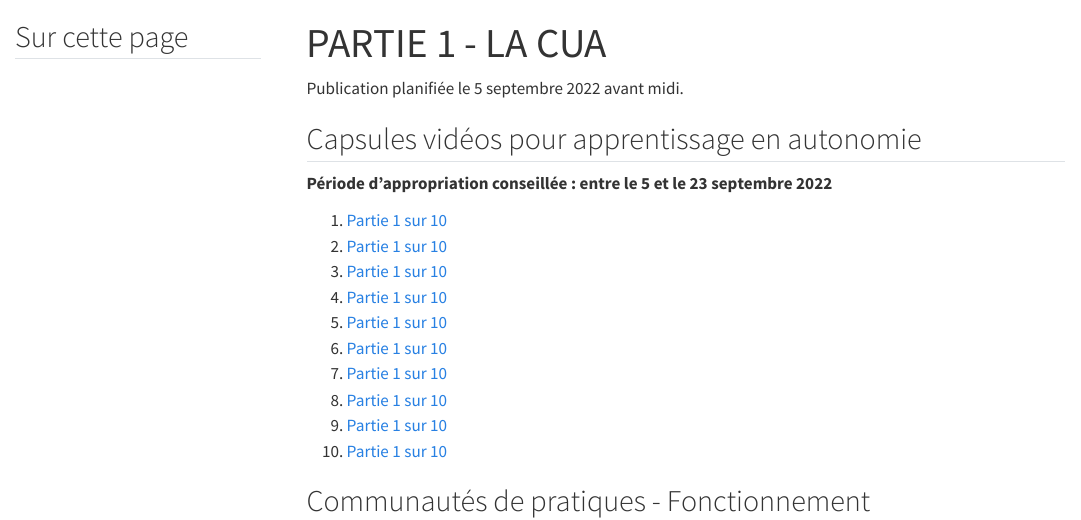
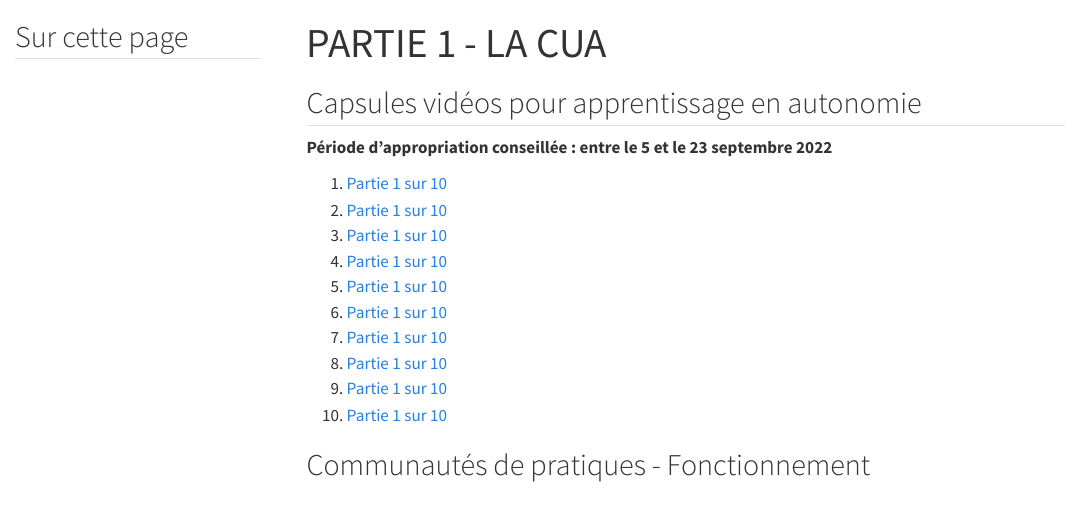
Before and after one commit to bresnico/theme-4-landing-page, a Quarto document (theme-4-partie-1-cua.qmd): the page in a window 1100 px wide, from its top. Rendered offline with R 4.5, knitr and Pandoc in place of Quarto, with nearby package versions; menus at the side of the page are left out.

Commit message:
remove release date

```diff
--- a/theme-4-partie-1-cua.qmd
+++ b/theme-4-partie-1-cua.qmd
@@ -3,8 +3,6 @@ title: "PARTIE 1 - LA CUA"
 navbar: true
 toc-title: "Sur cette page"
 ---
-
-Publication planifiée le 5 septembre 2022 avant midi.
 
 ## Capsules vidéos pour apprentissage en autonomie
 
```
